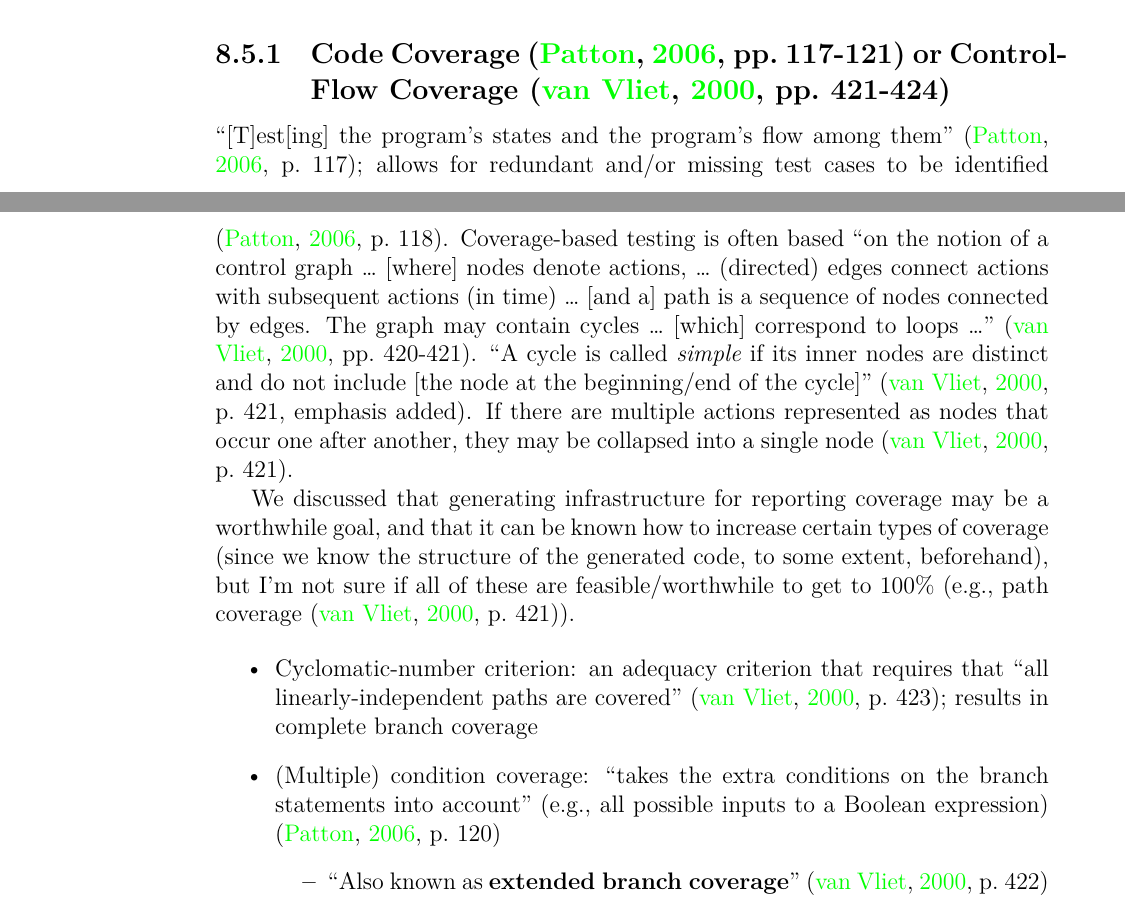
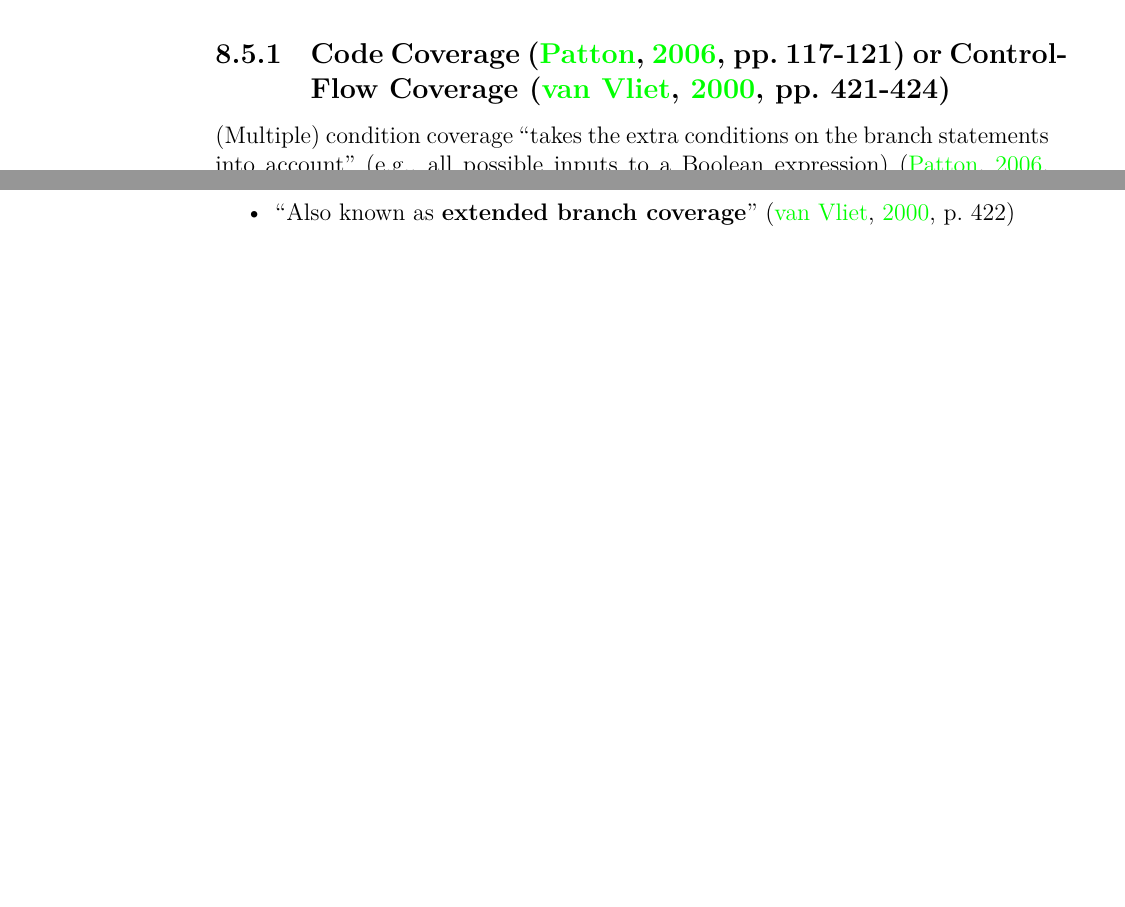
Before and after one commit to samm82/TestingTesting, a LaTeX thesis (thesis.tex, which reads chapters/88_research.tex): two parts of pages 97 and 98 of 116, joined at a grey line, cut so that both start at the same text, the shorter picture padded with empty space. The pictures show the PDF file thesis.pdf that the author committed with the source.

Commit message:
Organize general notes on control/control flow coverage testing

```diff
--- a/chapters/88_research.tex
+++ b/chapters/88_research.tex
@@ -345,35 +345,9 @@ determine what to test, what not to test, and how to approach the testing''
     \citep[pp.~117-121]{Patton2006} or Control-Flow Coverage
     \citep[pp.~421-424]{vanVliet2000}}
 
-``[T]est[ing] the program's states and the program's flow among them''
-\citep[p.~117]{Patton2006}; allows for redundant and/or missing test
-cases to be identified \citep[p.~118]{Patton2006}. Coverage-based
-testing is often based ``on the notion of a control graph \dots\ [where]
-nodes denote actions, \dots\ (directed) edges connect actions with
-subsequent actions (in time) \dots\ [and a] path is a sequence of nodes
-connected by edges. The graph may contain cycles \dots\ [which] correspond
-to loops \dots'' \citep[pp.~420-421]{vanVliet2000}. ``A cycle is
-called \emph{simple} if its inner nodes are distinct and do not include
-    [the node at the beginning/end of the cycle]''
-\citep[p.~421,~emphasis added]{vanVliet2000}. If there are
-multiple actions represented as nodes that occur one after another, they may
-be collapsed into a single node \citep[p.~421]{vanVliet2000}.
-
-We discussed that
-generating infrastructure for reporting coverage may be a worthwhile goal, and
-that it can be known how to increase certain types of coverage (since we know
-the structure of the generated code, to some extent, beforehand), but I'm
-not sure if all of these are feasible/worthwhile to get to 100\% (e.g., path
-coverage \citep[p.~421]{vanVliet2000}).
-
-\begin{itemize}
-    \item Cyclomatic-number criterion: an adequacy criterion that
-          requires that ``all linearly-independent paths are
-          covered'' \citep[p.~423]{vanVliet2000};
-          results in complete branch coverage
-    \item (Multiple) condition coverage: ``takes the extra conditions on the
+(Multiple) condition coverage ``takes the extra conditions on the
 branch statements into account'' (e.g., all possible inputs to a
-          Boolean expression) \citep[p.~120]{Patton2006}
+Boolean expression) \citep[p.~120]{Patton2006}.
 \begin{itemize}
     \item ``Also known as \textbf{extended branch coverage}''
           \citep[p.~422]{vanVliet2000}
```
Also changed, not shown: SuppGlossary.csv (+3 -1 lines), assets/misc/undefTermCounts.tex (+2 -2 lines), scripts/DiffApproachGlossary.txt (+1 -1 lines), scripts/DiffSuppGlossary.txt (+3 -1 lines), ApproachGlossary.csv, paper.pdf, thesis.pdf, chapters/88_research.tex (1 more changed lines). Lines whose indentation alone changed are shown as unchanged.
